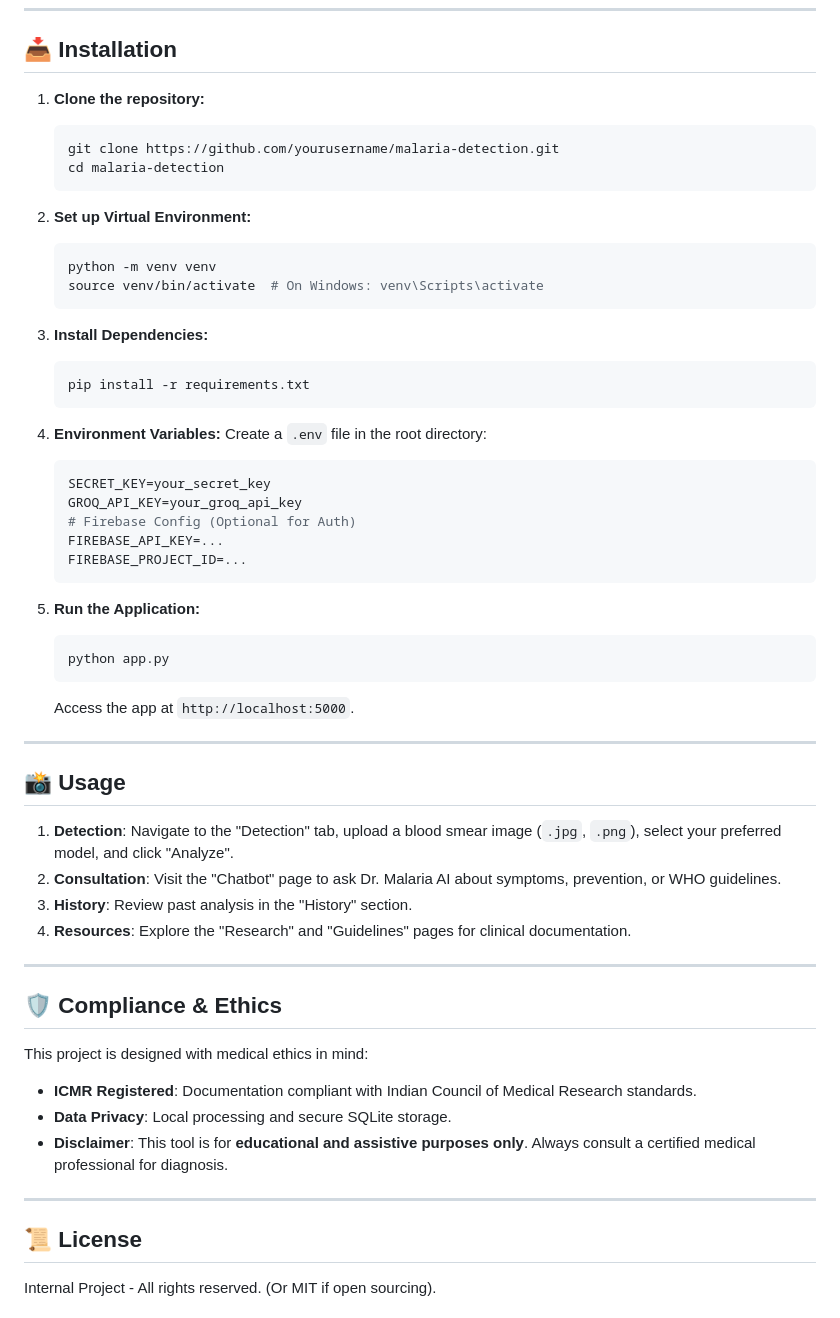
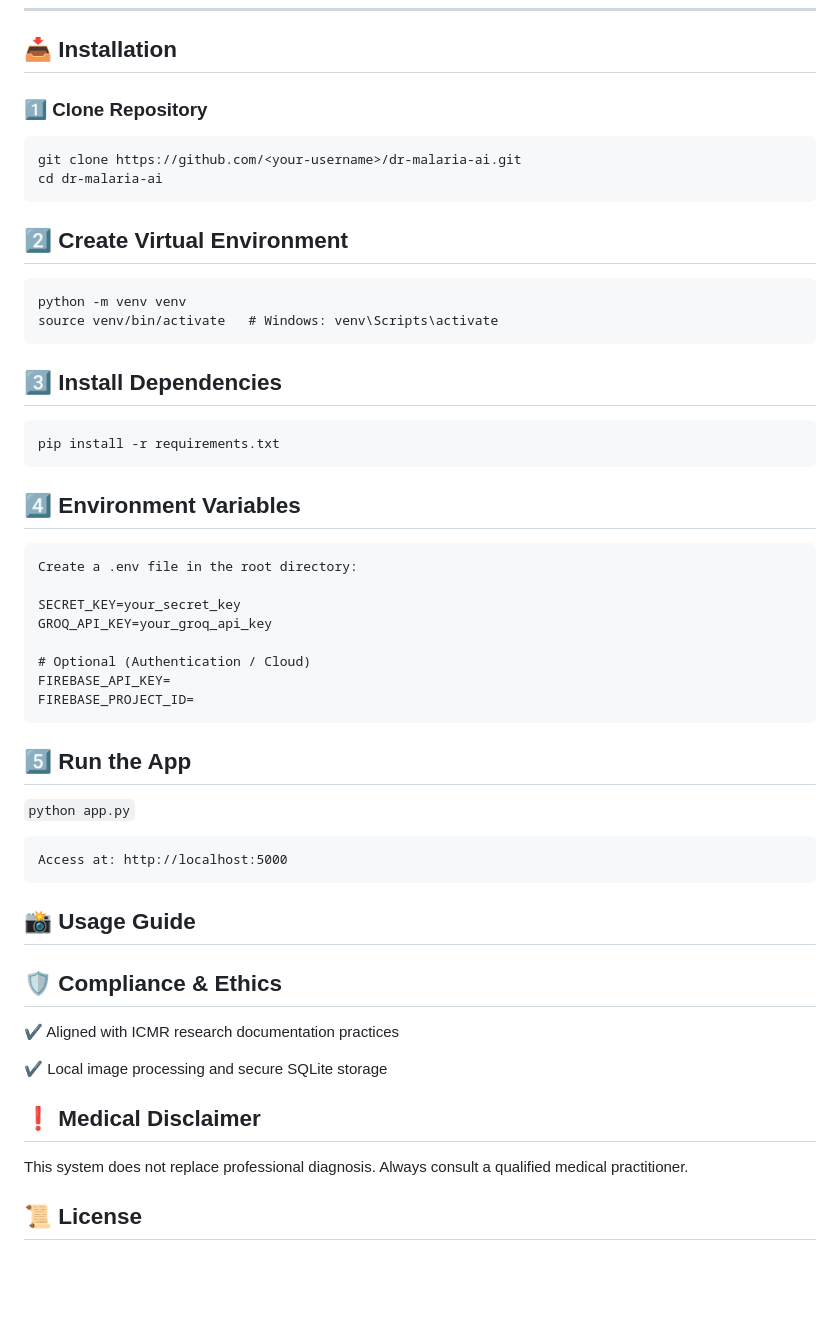
Before and after one commit to Pragyan2004/Maleria-AI, a Markdown page: README.md, the part around one of its changes. Drawn GitHub-style; blank space fills up the shorter version.

````diff
--- a/README.md
+++ b/README.md
@@ -47,58 +73,52 @@
 
 ## 📥 Installation
 
-1. **Clone the repository:**
-   ```bash
-   git clone https://github.com/yourusername/malaria-detection.git
-   cd malaria-detection
-   ```
+### 1️⃣ Clone Repository
+```bash
+git clone https://github.com/<your-username>/dr-malaria-ai.git
+cd dr-malaria-ai
+```
+## 2️⃣ Create Virtual Environment
+```
+python -m venv venv
+source venv/bin/activate   # Windows: venv\Scripts\activate
+```
 
-2. **Set up Virtual Environment:**
-   ```bash
-   python -m venv venv
-   source venv/bin/activate  # On Windows: venv\Scripts\activate
-   ```
+## 3️⃣ Install Dependencies
 
-3. **Install Dependencies:**
-   ```bash
-   pip install -r requirements.txt
-   ```
+    pip install -r requirements.txt
 
-4. **Environment Variables:**
-   Create a `.env` file in the root directory:
-   ```env
-   SECRET_KEY=your_secret_key
-   GROQ_API_KEY=your_groq_api_key
-   # Firebase Config (Optional for Auth)
-   FIREBASE_API_KEY=...
-   FIREBASE_PROJECT_ID=...
-   ```
+## 4️⃣ Environment Variables
 
-5. **Run the Application:**
-   ```bash
-   python app.py
-   ```
-   Access the app at `http://localhost:5000`.
 
----
+```
+Create a .env file in the root directory:
 
-## 📸 Usage
+SECRET_KEY=your_secret_key
+GROQ_API_KEY=your_groq_api_key
 
-1. **Detection**: Navigate to the "Detection" tab, upload a blood smear image (`.jpg`, `.png`), select your preferred model, and click "Analyze".
-2. **Consultation**: Visit the "Chatbot" page to ask Dr. Malaria AI about symptoms, prevention, or WHO guidelines.
-3. **History**: Review past analysis in the "History" section.
-4. **Resources**: Explore the "Research" and "Guidelines" pages for clinical documentation.
+# Optional (Authentication / Cloud)
+FIREBASE_API_KEY=
+FIREBASE_PROJECT_ID=
+```
 
----
+## 5️⃣ Run the App
+```python app.py```
+
+
+    Access at: http://localhost:5000
+
+## 📸 Usage Guide
+
 
 ## 🛡️ Compliance & Ethics
-This project is designed with medical ethics in mind:
-- **ICMR Registered**: Documentation compliant with Indian Council of Medical Research standards.
-- **Data Privacy**: Local processing and secure SQLite storage.
-- **Disclaimer**: This tool is for **educational and assistive purposes only**. Always consult a certified medical professional for diagnosis.
 
----
+✔ Aligned with ICMR research documentation practices
+
+✔ Local image processing and secure SQLite storage
+
+## ❗ Medical Disclaimer
+This system does not replace professional diagnosis. Always consult a qualified medical practitioner.
 
 ## 📜 License
-Internal Project - All rights reserved. (Or MIT if open sourcing).
 
````
Also changed, not shown: other parts of README.md (+52 -28 lines).
